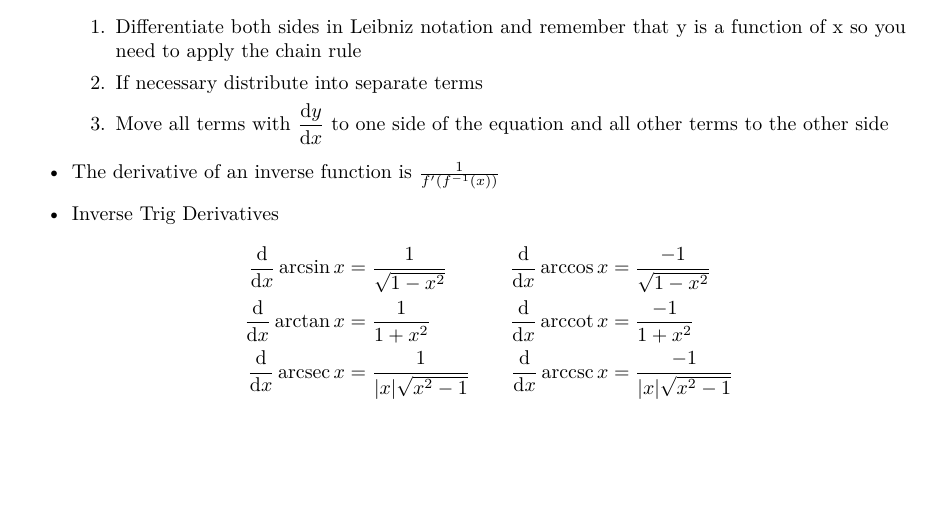
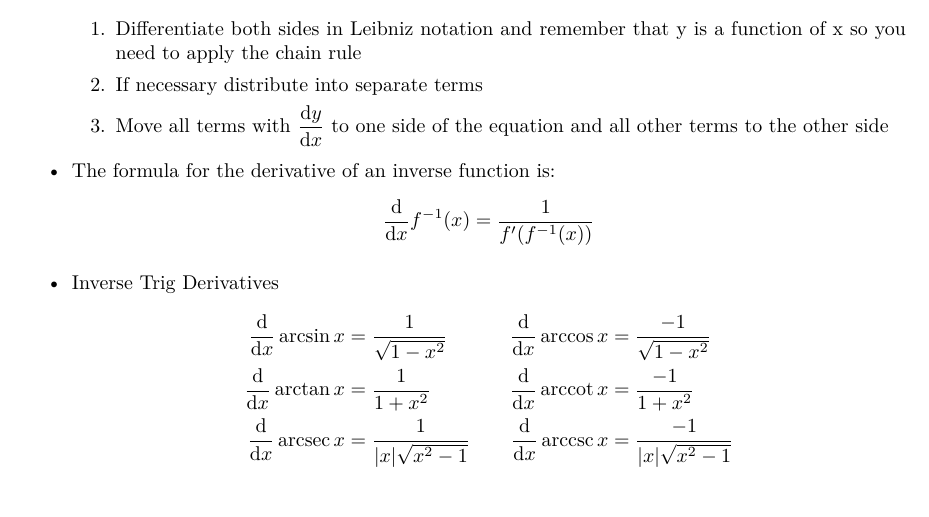
Before and after one commit to dani3ljh/AP-Calculus-AB, a LaTeX document (main.tex): part of page 3 of 16, cut so that both start at the same text. Compiled offline with pdfLaTeX.

Commit message:
Expanded Derivative of an Inverse Function

```diff
--- a/main.tex
+++ b/main.tex
@@ -127,7 +127,10 @@
         \item If necessary distribute into separate terms
         \item Move all terms with $\diff{y}{x}$ to one side of the equation and all other terms to the other side
     \end{enumerate}
-    \item The derivative of an inverse function is $\frac{1}{f'(f^{-1}(x))}$
+    \item The formula for the derivative of an inverse function is:
+    \[
+        \diff{}{x}f^{-1}(x) = \frac{1}{f'(f^{-1}(x))}
+    \]
     \item Inverse Trig Derivatives
         \begin{equation*}
             \begin{aligned}[c]
```
Also changed, not shown: main.pdf.
